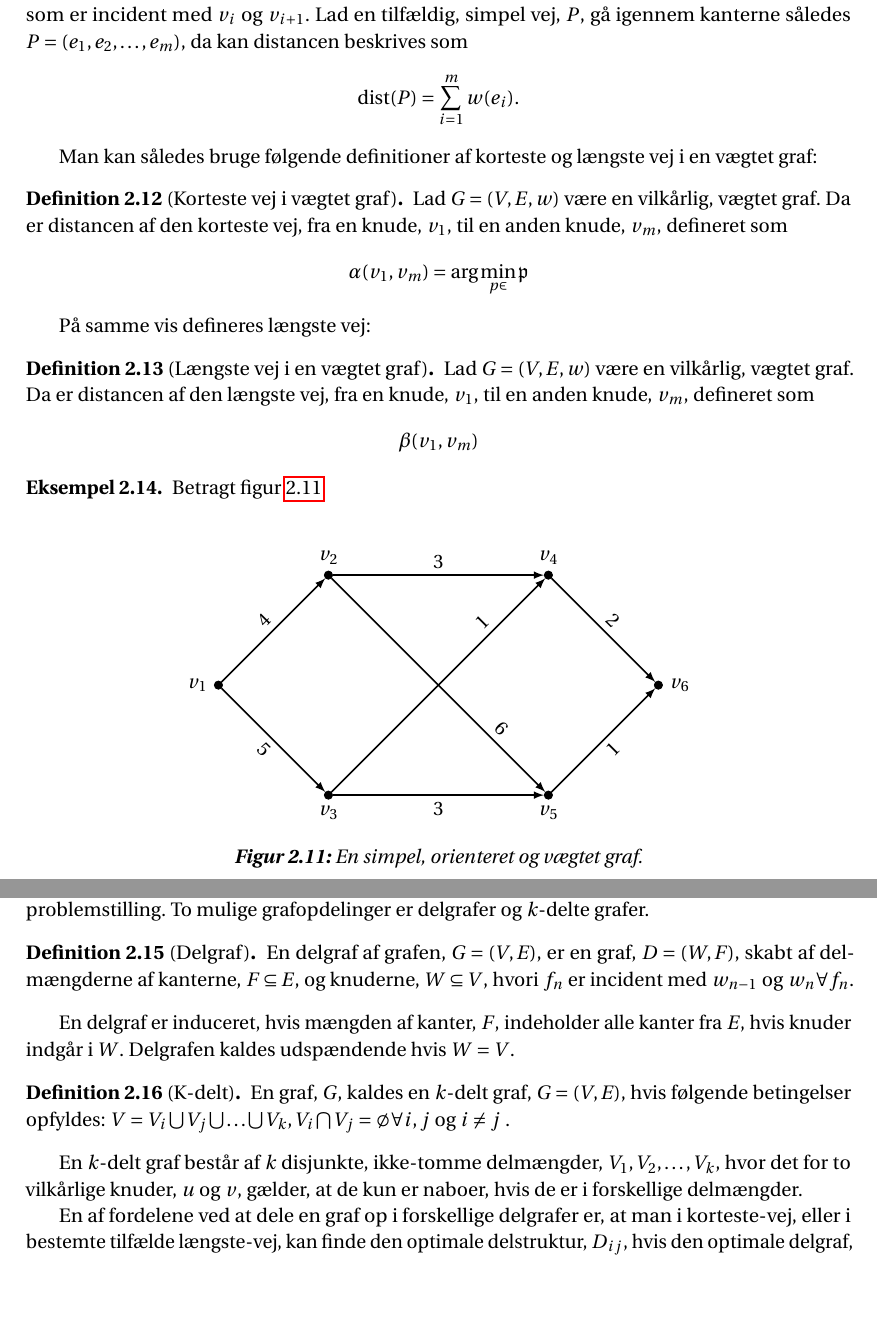
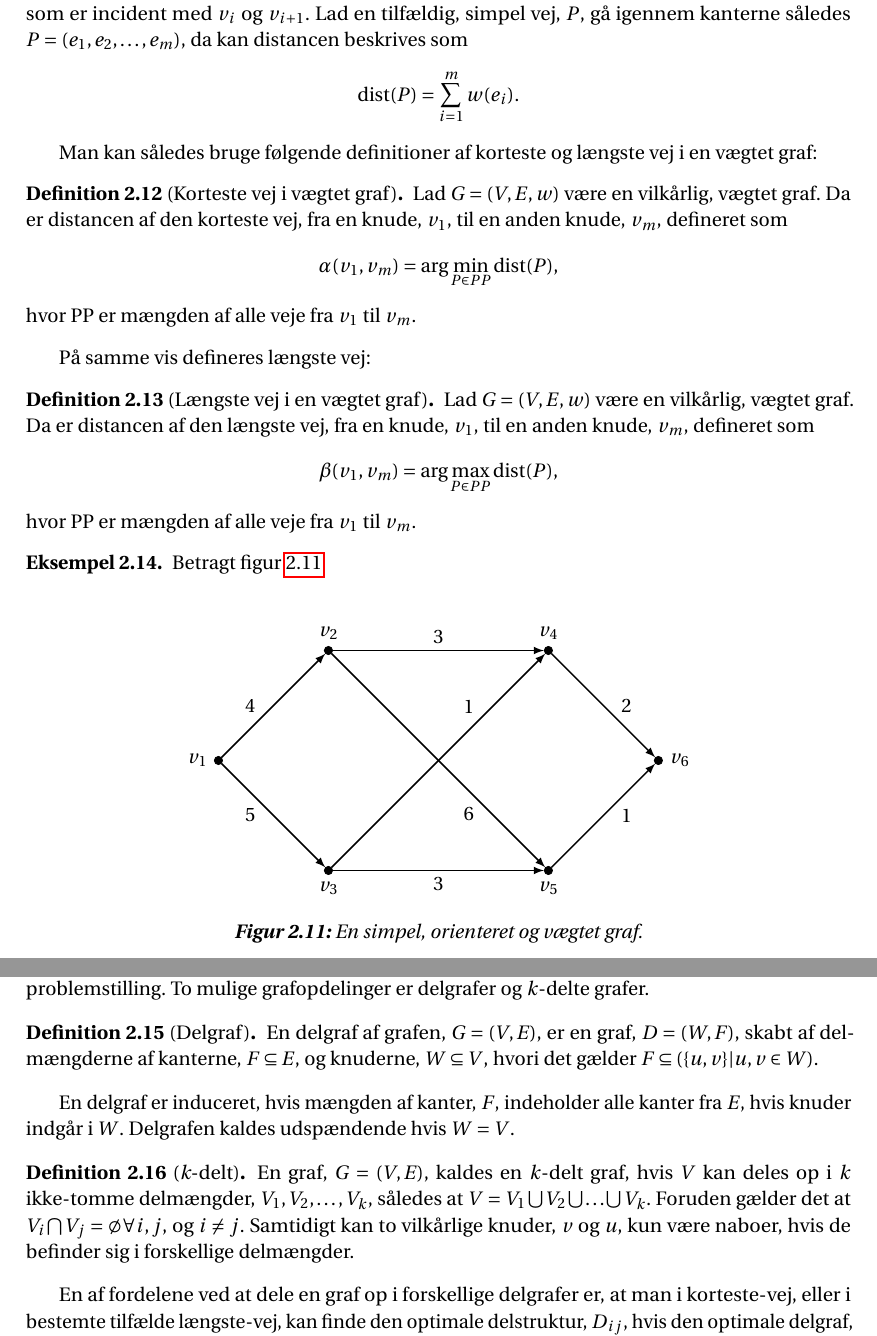
Before and after one commit to Mattiasaa/P1-projekt, a LaTeX thesis (master.tex, which reads fig/tikz/grafer/veje/vægtede/opgave.tex, incl/main/grafer/delte_grafer.tex, incl/main/grafer/vægtede.tex): two parts of pages 14 and 15 of 22, joined at a grey line, cut so that both start at the same text, the shorter picture padded with empty space. Compiled offline with pdfLaTeX.

Commit message:
Update opgave.tex, delte_grafer.tex, and vægtede.tex

```diff
--- a/fig/tikz/grafer/veje/vægtede/opgave.tex
+++ b/fig/tikz/grafer/veje/vægtede/opgave.tex
@@ -11,14 +11,14 @@
      	\node[enclosed, label={below: $v_5$}] (v5) at (6,0) {};
      	\node[enclosed, label={right: $v_6$}] (v6) at (8,2) {};
 %Edges
-		\path [->, > = latex, thick] (v1) edge node[midway, sloped, above] {$4$} (v2);
-		\path [->, > = latex, thick] (v1) edge node[midway, sloped, below] {$5$} (v3);
-		\path [->, > = latex, thick] (v2) edge node[midway, above] {$3$} (v4);
-		\path [->, > = latex, thick] (v2) edge node[near end, sloped, above] {$6$} (v5);
-		\path [->, > = latex, thick] (v3) edge node[midway, below] {$3$} (v5);
-		\path [->, > = latex, thick] (v3) edge node[near end, sloped, above] {$1$} (v4);
-		\path [->, > = latex, thick] (v4) edge node[midway, sloped, above] {$2$} (v6);
-		\path [->, > = latex, thick] (v5) edge node[midway, sloped, below] {$1$} (v6);
+		\path [->, > = latex, thick] (v1) edge node[midway, left=2mm] {4} (v2);
+		\path [->, > = latex, thick] (v1) edge node[midway, left=2mm] {$ 5 $} (v3);
+		\path [->, > = latex, thick] (v2) edge node[midway, above] {$ 3 $} (v4);
+		\path [->, > = latex, thick] (v2) edge node[near end, left=2mm] {$ 6 $} (v5);
+		\path [->, > = latex, thick] (v3) edge node[midway, below] {$ 3 $} (v5);
+		\path [->, > = latex, thick] (v3) edge node[near end, left=2mm] {$ 1 $} (v4);
+		\path [->, > = latex, thick] (v4) edge node[midway, right=2mm] {$ 2 $} (v6);
+		\path [->, > = latex, thick] (v5) edge node[midway, right=2mm] {$ 1 $} (v6);
 
 	\end{tikzpicture}
 	\caption{En simpel, orienteret og vægtet graf.}
--- a/incl/main/grafer/delte_grafer.tex
+++ b/incl/main/grafer/delte_grafer.tex
@@ -3,17 +3,14 @@ I visse tilfælde kan en graf deles op for at optimere en algoritme til løsning
 To mulige grafopdelinger er delgrafer og $k$-delte grafer.
 
 \begin{defn}[Delgraf] \label{defn:delgraf} %subgraph
-En delgraf af grafen, $G= (V,E)$, er en graf, $D = (W,F)$, skabt af delmængderne af kanterne, $F \subseteq E$, og knuderne, $W \subseteq V$, hvori $f_n$ er incident med $w_{n-1}$ og $w_n \forall f_n$.
+En delgraf af grafen, $G= (V,E)$, er en graf, $D = (W,F)$, skabt af delmængderne af kanterne, $F \subseteq E$, og knuderne, $W \subseteq V$, hvori det gælder $F \subseteq (\{u,v\} | u,v \in W)$.
 \end{defn}
 
 En delgraf er induceret, hvis mængden af kanter, $F$, indeholder alle kanter fra $E$, hvis knuder indgår i $W$.
 Delgrafen kaldes udspændende hvis $W=V$.
 
-\begin{defn}[K-delt] \label{defn:k-delt} %k-partite
-En graf, $G$, kaldes en $k$-delt graf, $G = (V, E)$, hvis følgende betingelser opfyldes: $V= V_i \bigcup V_j \bigcup \dotsc \bigcup V_k, V_i \bigcap V_j  = \emptyset \forall i,j$ og $i\neq j$ .
+\begin{defn}[\emph{k}-delt] \label{defn:k-delt} %k-partite
+En graf, $G = (V, E)$, kaldes en $k$-delt graf, hvis $V$ kan deles op i $k$ ikke-tomme delmængder, $V_1, V_2,\dotsc, V_k$, således at $V= V_1 \bigcup V_2 \bigcup \dotsc \bigcup V_k$. Foruden gælder det at $V_i \bigcap V_j  = \emptyset \forall i,j$, og $i\neq j$. Samtidigt kan to vilkårlige knuder, $v$ og $u$, kun være naboer, hvis de befinder sig i forskellige delmængder.
 \end{defn}
 
-En $k$-delt graf består af $k$ disjunkte, ikke-tomme delmængder, $V_1, V_2, \ldots, V_k$, hvor det for to vilkårlige knuder, $u$ og $v$, gælder, at de kun er naboer, hvis de er i forskellige delmængder.
-
-
 En af fordelene ved at dele en graf op i forskellige delgrafer er, at man i korteste-vej, eller i bestemte tilfælde længste-vej, kan finde den optimale delstruktur, $D_{ij}$, hvis den optimale delgraf, $D$, er fundet. Hvis den optimale vej, $D$, går fra $v_1$ til $v_5$ igennem knuderne $(v_1, v_3, v_4, v_5)$, er den optimale vej til de mellemliggende knuder også fundet. Eksempelvis går den optimale vej, $D_{ij}$, fra $v_1$ til $v_4$ igennem $v_3$.
--- a/incl/main/grafer/vægtede.tex
+++ b/incl/main/grafer/vægtede.tex
@@ -23,17 +23,21 @@ Man kan således bruge følgende definitioner af korteste og længste vej i en v
 \begin{defn} [Korteste vej i vægtet graf]\label{defn:min.vej}
 Lad $G=(V,E,w)$ være en vilkårlig, vægtet graf. Da er distancen af den korteste vej, fra en knude, $v_1$, til en anden knude, $v_m$, defineret som
 	\begin{equation*}
-		\alpha(v_1,v_m)=\arg \min_{p\in} \mathfrak{p}
+		\alpha(v_1,v_m)=\arg \min_{P \in PP}
+		\textrm{dist}(P),
 	\end{equation*}
+	hvor PP er mængden af alle veje fra $v_1$ til $v_m$.
 \end{defn}
 
 På samme vis defineres længste vej:
 
 \begin{defn} [Længste vej i en vægtet graf]
-Lad $G=(V,E,w)$ være en vilkårlig, vægtet graf. Da er distancen af den længste vej, fra en knude, $v_1$, til en anden knude, $v_m$, defineret som
+	Lad $G=(V,E,w)$ være en vilkårlig, vægtet graf. Da er distancen af den længste vej, fra en knude, $v_1$, til en anden knude, $v_m$, defineret som
 	\begin{equation*}
-		\beta(v_1,v_m)
+		\beta(v_1,v_m)=\arg \max_{P \in PP}
+		\textrm{dist}(P),
 	\end{equation*}
+	hvor PP er mængden af alle veje fra $v_1$ til $v_m$.
 \end{defn}
 
 \begin{exmp}
```
